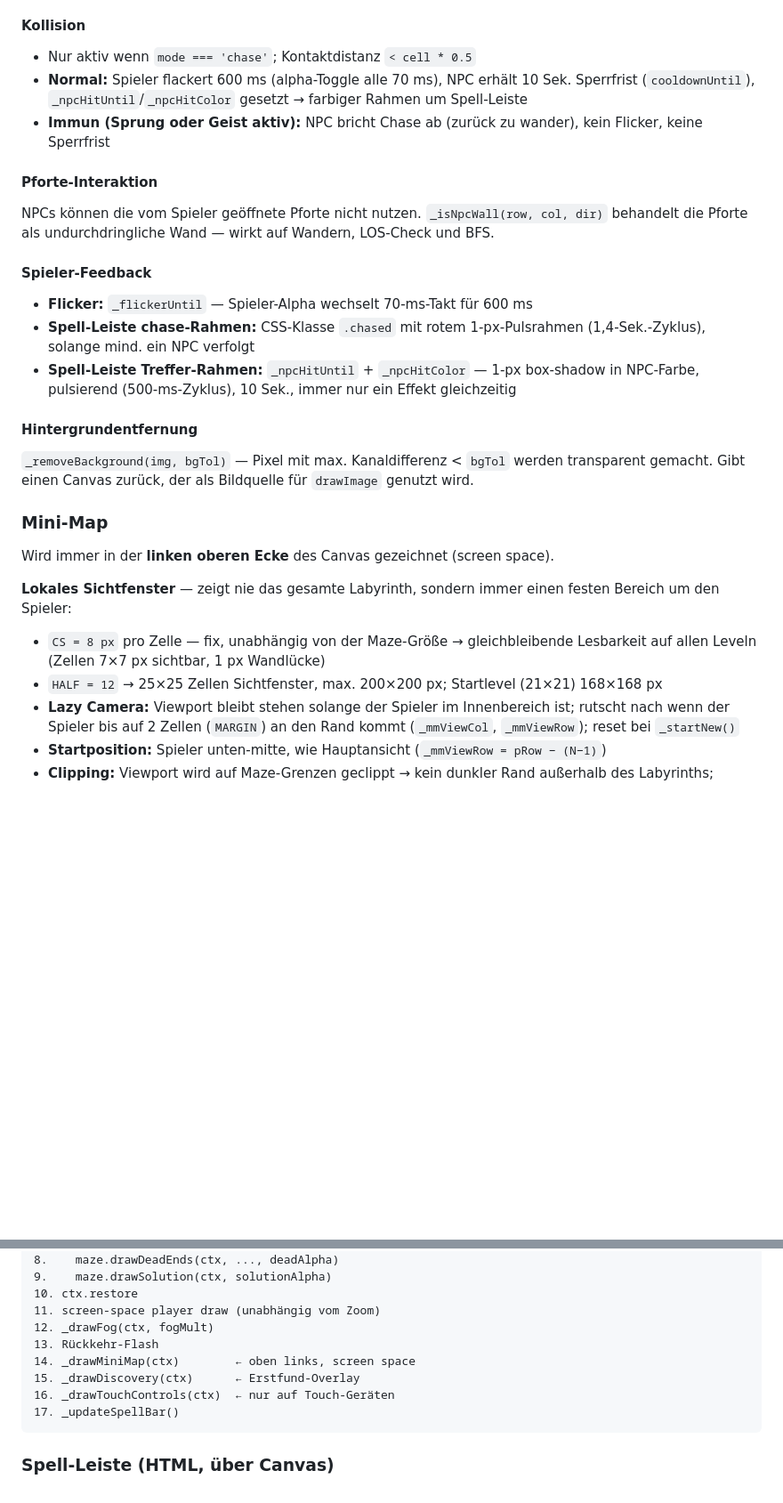
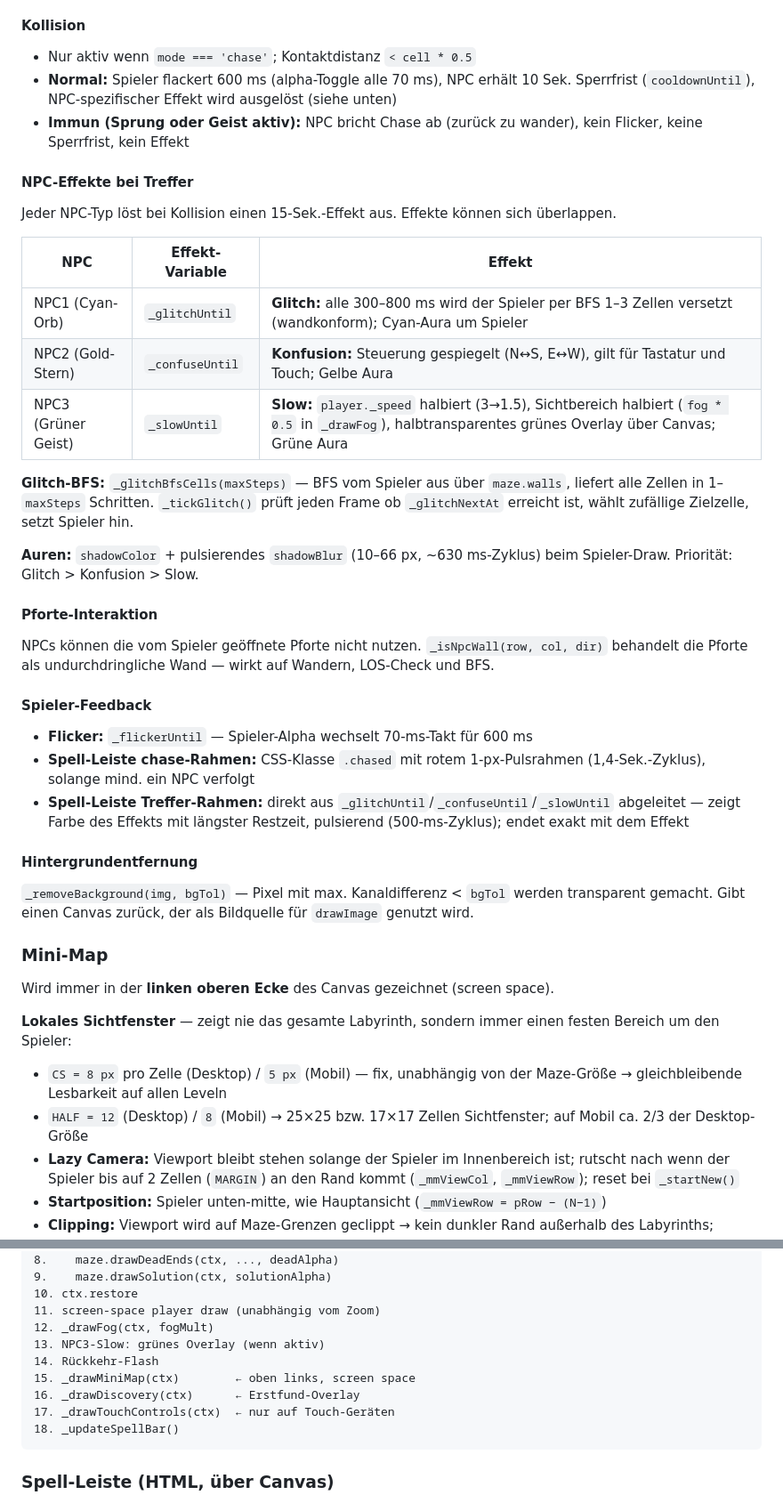
Before and after one commit to JanDrescher/Labyrinth, a Markdown page: PROJEKTSTAND.md, 2 parts joined by grey strips. Shown at 89% size. Rendered like a GitHub page; blank space fills up the shorter version.

Commit message:
docs: Projektstand Session 6 aktualisiert
Co-Authored-By: Claude Sonnet 4.6 <noreply@anthropic.com>

````diff
--- a/PROJEKTSTAND.md
+++ b/PROJEKTSTAND.md
@@ -275,8 +275,22 @@ Im Chase-Modus: 2× Geschwindigkeit, BFS-Pfadfindung zur Spielerposition (`_npcB
 
 #### Kollision
 - Nur aktiv wenn `mode === 'chase'`; Kontaktdistanz `< cell * 0.5`
-- **Normal:** Spieler flackert 600 ms (alpha-Toggle alle 70 ms), NPC erhält 10 Sek. Sperrfrist (`cooldownUntil`), `_npcHitUntil`/`_npcHitColor` gesetzt → farbiger Rahmen um Spell-Leiste
-- **Immun (Sprung oder Geist aktiv):** NPC bricht Chase ab (zurück zu wander), kein Flicker, keine Sperrfrist
+- **Normal:** Spieler flackert 600 ms (alpha-Toggle alle 70 ms), NPC erhält 10 Sek. Sperrfrist (`cooldownUntil`), NPC-spezifischer Effekt wird ausgelöst (siehe unten)
+- **Immun (Sprung oder Geist aktiv):** NPC bricht Chase ab (zurück zu wander), kein Flicker, keine Sperrfrist, kein Effekt
+
+#### NPC-Effekte bei Treffer
+
+Jeder NPC-Typ löst bei Kollision einen 15-Sek.-Effekt aus. Effekte können sich überlappen.
+
+| NPC | Effekt-Variable | Effekt |
+|-----|----------------|--------|
+| NPC1 (Cyan-Orb) | `_glitchUntil` | **Glitch:** alle 300–800 ms wird der Spieler per BFS 1–3 Zellen versetzt (wandkonform); Cyan-Aura um Spieler |
+| NPC2 (Gold-Stern) | `_confuseUntil` | **Konfusion:** Steuerung gespiegelt (N↔S, E↔W), gilt für Tastatur und Touch; Gelbe Aura |
+| NPC3 (Grüner Geist) | `_slowUntil` | **Slow:** `player._speed` halbiert (3→1.5), Sichtbereich halbiert (`fog * 0.5` in `_drawFog`), halbtransparentes grünes Overlay über Canvas; Grüne Aura |
+
+**Glitch-BFS:** `_glitchBfsCells(maxSteps)` — BFS vom Spieler aus über `maze.walls`, liefert alle Zellen in 1–`maxSteps` Schritten. `_tickGlitch()` prüft jeden Frame ob `_glitchNextAt` erreicht ist, wählt zufällige Zielzelle, setzt Spieler hin.
+
+**Auren:** `shadowColor` + pulsierendes `shadowBlur` (10–66 px, ~630 ms-Zyklus) beim Spieler-Draw. Priorität: Glitch > Konfusion > Slow.
 
 #### Pforte-Interaktion
 NPCs können die vom Spieler geöffnete Pforte nicht nutzen. `_isNpcWall(row, col, dir)` behandelt die Pforte als undurchdringliche Wand — wirkt auf Wandern, LOS-Check und BFS.
@@ -284,7 +298,7 @@ NPCs können die vom Spieler geöffnete Pforte nicht nutzen. `_isNpcWall(row, co
 #### Spieler-Feedback
 - **Flicker:** `_flickerUntil` — Spieler-Alpha wechselt 70-ms-Takt für 600 ms
 - **Spell-Leiste chase-Rahmen:** CSS-Klasse `.chased` mit rotem 1-px-Pulsrahmen (1,4-Sek.-Zyklus), solange mind. ein NPC verfolgt
-- **Spell-Leiste Treffer-Rahmen:** `_npcHitUntil` + `_npcHitColor` — 1-px box-shadow in NPC-Farbe, pulsierend (500-ms-Zyklus), 10 Sek., immer nur ein Effekt gleichzeitig
+- **Spell-Leiste Treffer-Rahmen:** direkt aus `_glitchUntil`/`_confuseUntil`/`_slowUntil` abgeleitet — zeigt Farbe des Effekts mit längster Restzeit, pulsierend (500-ms-Zyklus); endet exakt mit dem Effekt
 
 #### Hintergrundentfernung
 `_removeBackground(img, bgTol)` — Pixel mit max. Kanaldifferenz < `bgTol` werden transparent gemacht. Gibt einen Canvas zurück, der als Bildquelle für `drawImage` genutzt wird.
@@ -294,8 +308,8 @@ NPCs können die vom Spieler geöffnete Pforte nicht nutzen. `_isNpcWall(row, co
 Wird immer in der **linken oberen Ecke** des Canvas gezeichnet (screen space).
 
 **Lokales Sichtfenster** — zeigt nie das gesamte Labyrinth, sondern immer einen festen Bereich um den Spieler:
-- `CS = 8 px` pro Zelle — fix, unabhängig von der Maze-Größe → gleichbleibende Lesbarkeit auf allen Leveln (Zellen 7×7 px sichtbar, 1 px Wandlücke)
-- `HALF = 12` → 25×25 Zellen Sichtfenster, max. 200×200 px; Startlevel (21×21) 168×168 px
+- `CS = 8 px` pro Zelle (Desktop) / `5 px` (Mobil) — fix, unabhängig von der Maze-Größe → gleichbleibende Lesbarkeit auf allen Leveln
+- `HALF = 12` (Desktop) / `8` (Mobil) → 25×25 bzw. 17×17 Zellen Sichtfenster; auf Mobil ca. 2/3 der Desktop-Größe
 - **Lazy Camera:** Viewport bleibt stehen solange der Spieler im Innenbereich ist; rutscht nach wenn der Spieler bis auf 2 Zellen (`MARGIN`) an den Rand kommt (`_mmViewCol`, `_mmViewRow`); reset bei `_startNew()`
 - **Startposition:** Spieler unten-mitte, wie Hauptansicht (`_mmViewRow = pRow − (N−1)`)
 - **Clipping:** Viewport wird auf Maze-Grenzen geclippt → kein dunkler Rand außerhalb des Labyrinths; Hintergrundrechteck passt sich der tatsächlichen Größe an
@@ -336,11 +350,12 @@ Erkennung: `navigator.maxTouchPoints > 0` → `this._hasTouch`.
 10. ctx.restore
 11. screen-space player draw (unabhängig vom Zoom)
 12. _drawFog(ctx, fogMult)
-13. Rückkehr-Flash
-14. _drawMiniMap(ctx)        ← oben links, screen space
-15. _drawDiscovery(ctx)      ← Erstfund-Overlay
-16. _drawTouchControls(ctx)  ← nur auf Touch-Geräten
-17. _updateSpellBar()
+13. NPC3-Slow: grünes Overlay (wenn aktiv)
+14. Rückkehr-Flash
+15. _drawMiniMap(ctx)        ← oben links, screen space
+16. _drawDiscovery(ctx)      ← Erstfund-Overlay
+17. _drawTouchControls(ctx)  ← nur auf Touch-Geräten
+18. _updateSpellBar()
 ```
 
 ### Spell-Leiste (HTML, über Canvas)
````
Also changed, not shown: other parts of PROJEKTSTAND.md (+2 -2 lines).
